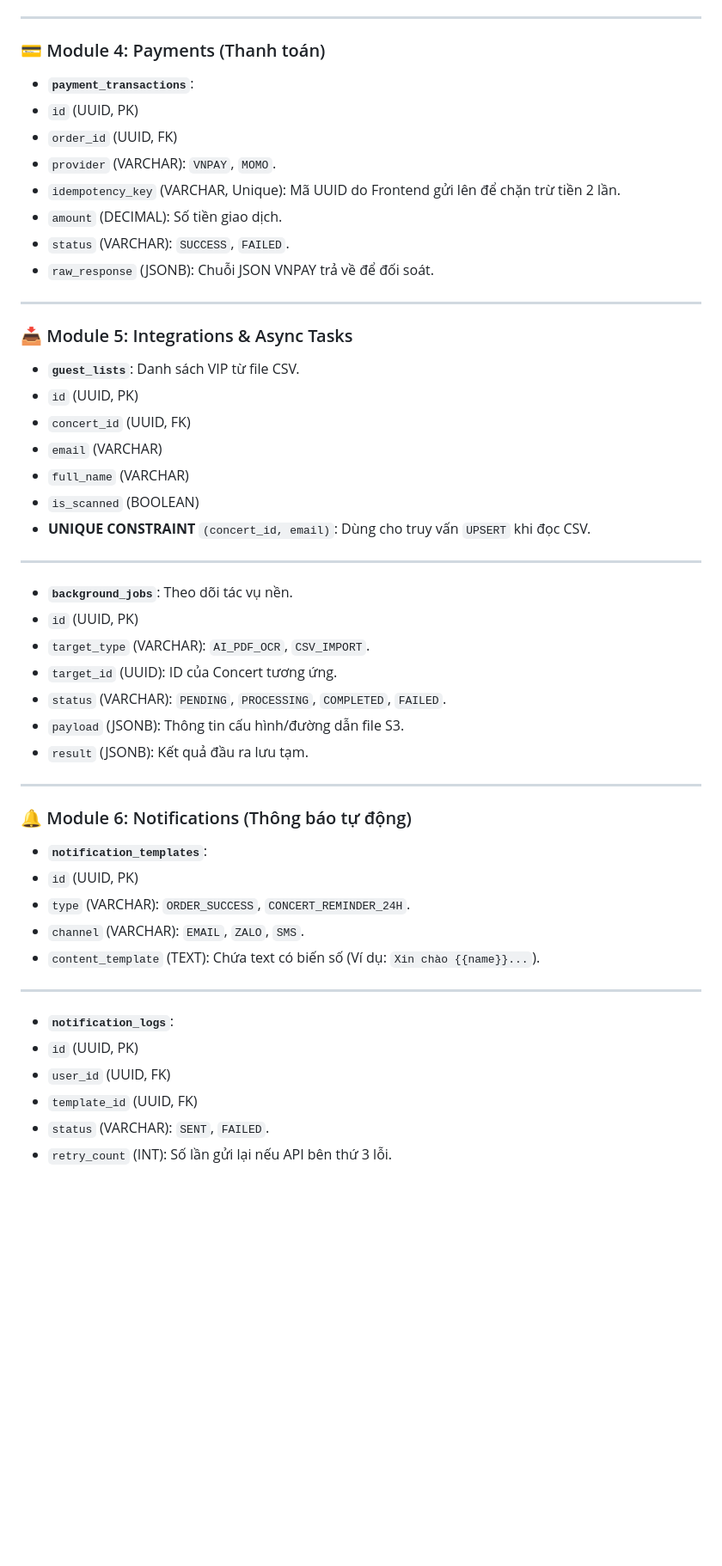
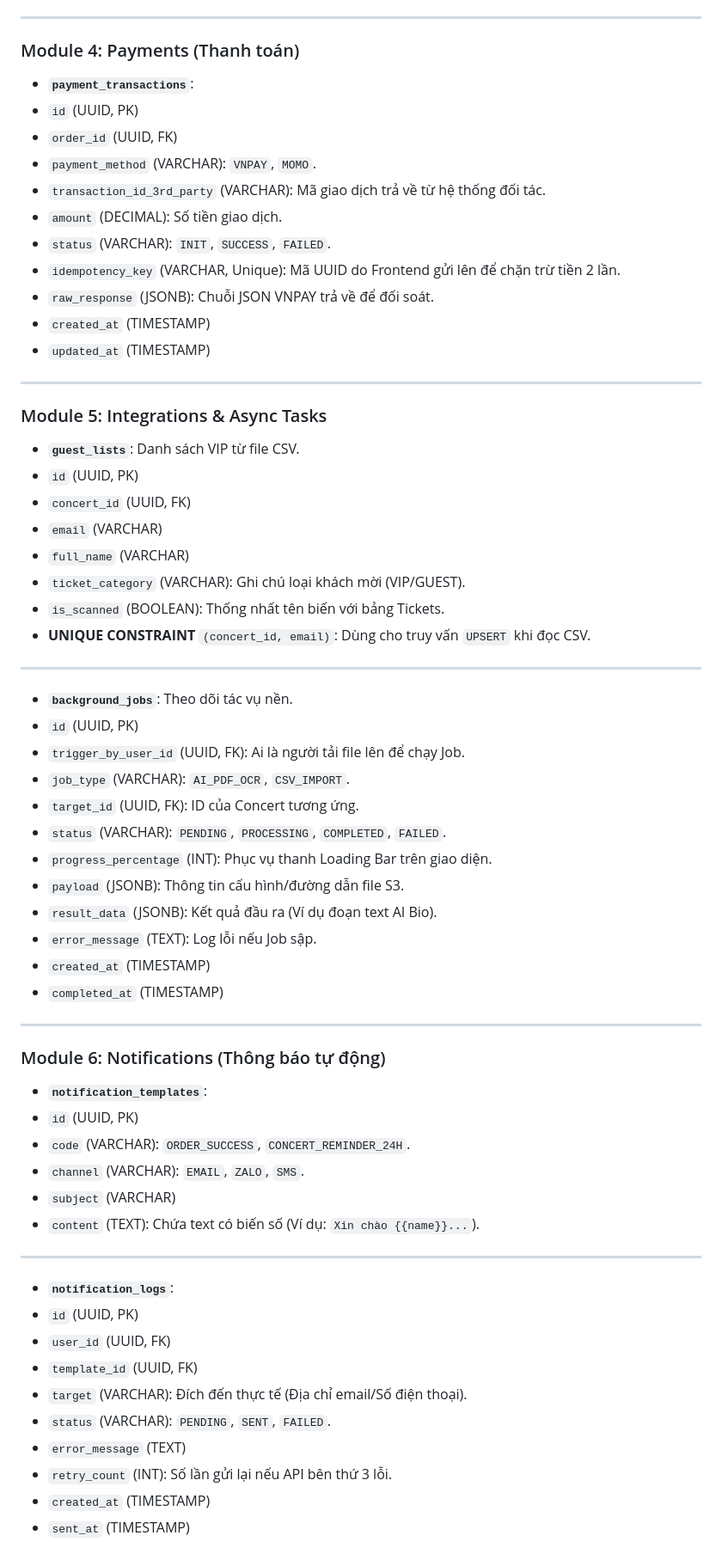
Before and after one commit to TuanDakLak/Ticket_Box, a Markdown page: docs/database/master_schema.md, the part around one of its changes. Shown at 86% size. Rendered like a GitHub page; blank space fills up the shorter version.

Commit message:
feat(docs): update master database schema to version 2 with detailed table definitions and relationships

```diff
--- a/docs/database/master_schema.md
+++ b/docs/database/master_schema.md
@@ -217,48 +242,58 @@ Lưu trữ thông tin người dùng và phân quyền động.
 
 ---
 
-### 💳 Module 4: Payments (Thanh toán)
+### Module 4: Payments (Thanh toán)
 
 * **`payment_transactions`**:
 * `id` (UUID, PK)
 * `order_id` (UUID, FK)
-* `provider` (VARCHAR): `VNPAY`, `MOMO`.
+* `payment_method` (VARCHAR): `VNPAY`, `MOMO`.
+* `transaction_id_3rd_party` (VARCHAR): Mã giao dịch trả về từ hệ thống đối tác.
+* `amount` (DECIMAL): Số tiền giao dịch.
+* `status` (VARCHAR): `INIT`, `SUCCESS`, `FAILED`.
 * `idempotency_key` (VARCHAR, Unique): Mã UUID do Frontend gửi lên để chặn trừ tiền 2 lần.
-* `amount` (DECIMAL): Số tiền giao dịch.
-* `status` (VARCHAR): `SUCCESS`, `FAILED`.
 * `raw_response` (JSONB): Chuỗi JSON VNPAY trả về để đối soát.
+* `created_at` (TIMESTAMP)
+* `updated_at` (TIMESTAMP)
 
 ---
 
-### 📥 Module 5: Integrations & Async Tasks
+### Module 5: Integrations & Async Tasks
 
 * **`guest_lists`**: Danh sách VIP từ file CSV.
 * `id` (UUID, PK)
 * `concert_id` (UUID, FK)
 * `email` (VARCHAR)
 * `full_name` (VARCHAR)
-* `is_scanned` (BOOLEAN)
+* `ticket_category` (VARCHAR): Ghi chú loại khách mời (VIP/GUEST).
+* `is_scanned` (BOOLEAN): Thống nhất tên biến với bảng Tickets.
 * **UNIQUE CONSTRAINT** `(concert_id, email)`: Dùng cho truy vấn `UPSERT` khi đọc CSV.
 
 ---
 
 * **`background_jobs`**: Theo dõi tác vụ nền.
 * `id` (UUID, PK)
-* `target_type` (VARCHAR): `AI_PDF_OCR`, `CSV_IMPORT`.
-* `target_id` (UUID): ID của Concert tương ứng.
+* `trigger_by_user_id` (UUID, FK): Ai là người tải file lên để chạy Job.
+* `job_type` (VARCHAR): `AI_PDF_OCR`, `CSV_IMPORT`.
+* `target_id` (UUID, FK): ID của Concert tương ứng.
 * `status` (VARCHAR): `PENDING`, `PROCESSING`, `COMPLETED`, `FAILED`.
+* `progress_percentage` (INT): Phục vụ thanh Loading Bar trên giao diện.
 * `payload` (JSONB): Thông tin cấu hình/đường dẫn file S3.
-* `result` (JSONB): Kết quả đầu ra lưu tạm.
+* `result_data` (JSONB): Kết quả đầu ra (Ví dụ đoạn text AI Bio).
+* `error_message` (TEXT): Log lỗi nếu Job sập.
+* `created_at` (TIMESTAMP)
+* `completed_at` (TIMESTAMP)
 
 ---
 
-### 🔔 Module 6: Notifications (Thông báo tự động)
+### Module 6: Notifications (Thông báo tự động)
 
 * **`notification_templates`**:
 * `id` (UUID, PK)
-* `type` (VARCHAR): `ORDER_SUCCESS`, `CONCERT_REMINDER_24H`.
+* `code` (VARCHAR): `ORDER_SUCCESS`, `CONCERT_REMINDER_24H`.
 * `channel` (VARCHAR): `EMAIL`, `ZALO`, `SMS`.
-* `content_template` (TEXT): Chứa text có biến số (Ví dụ: `Xin chào {{name}}...`).
+* `subject` (VARCHAR)
+* `content` (TEXT): Chứa text có biến số (Ví dụ: `Xin chào {{name}}...`).
 
 ---
 
@@ -266,5 +301,9 @@ Lưu trữ thông tin người dùng và phân quyền động.
 * `id` (UUID, PK)
 * `user_id` (UUID, FK)
 * `template_id` (UUID, FK)
-* `status` (VARCHAR): `SENT`, `FAILED`.
+* `target` (VARCHAR): Đích đến thực tế (Địa chỉ email/Số điện thoại).
+* `status` (VARCHAR): `PENDING`, `SENT`, `FAILED`.
+* `error_message` (TEXT)
 * `retry_count` (INT): Số lần gửi lại nếu API bên thứ 3 lỗi.
+* `created_at` (TIMESTAMP)
+* `sent_at` (TIMESTAMP)
```
Also changed, not shown: other parts of docs/database/master_schema.md (+46 -21 lines).
